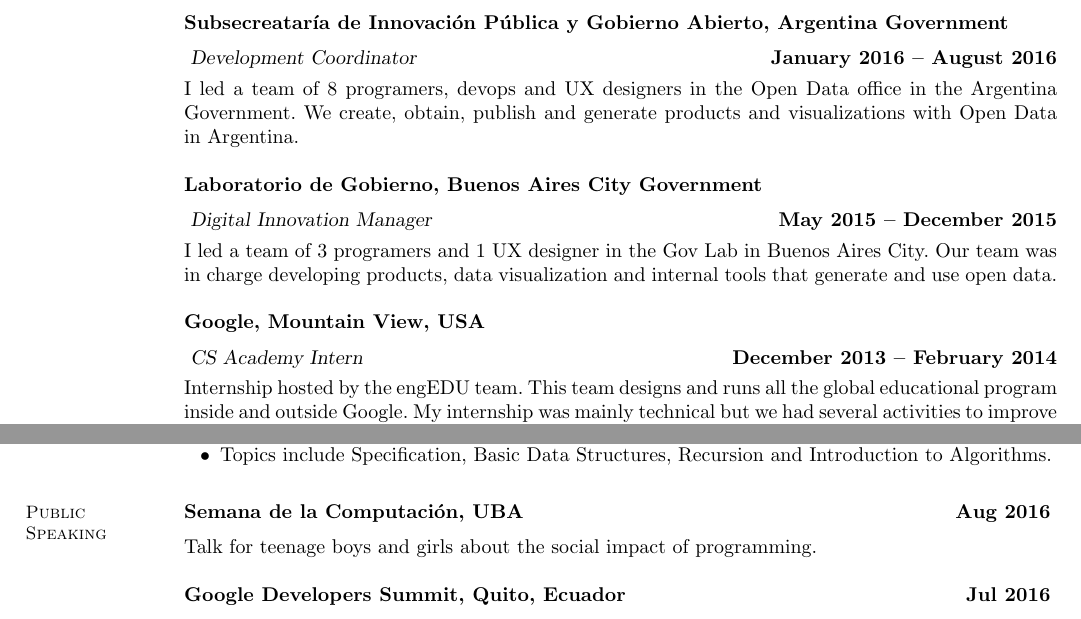
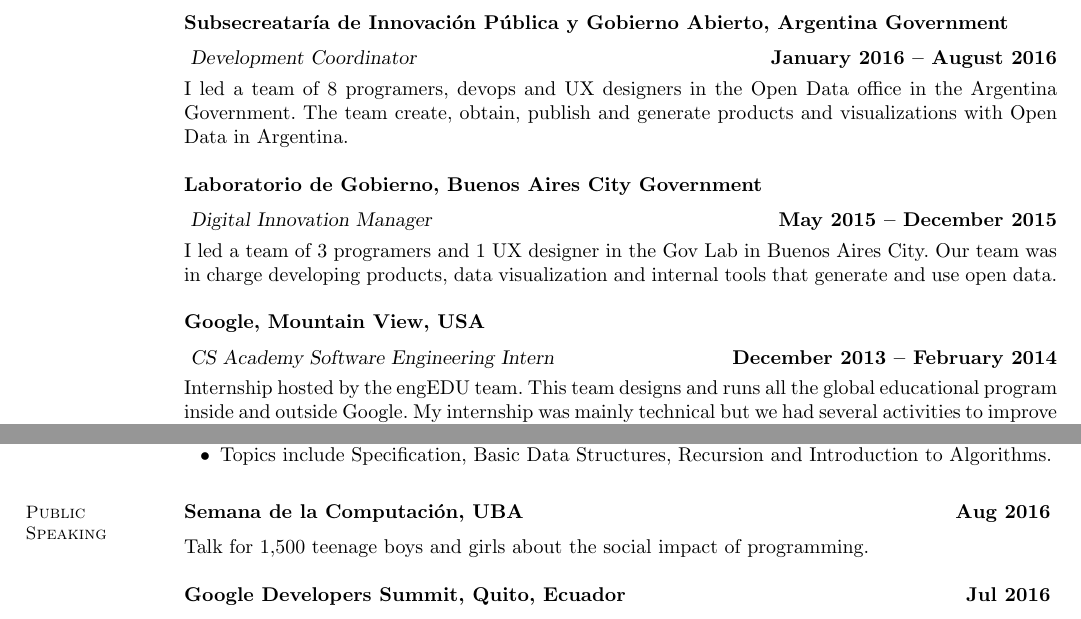
Before and after one commit to carohadad/cv, a LaTeX CV (Carolina Hadad Resume.tex): two parts of pages 1 and 2 of 3, joined at a grey line, cut so that both start at the same text. Compiled offline with pdfLaTeX.

Commit message:
Cambios menores de wording

```diff
--- a/Carolina Hadad Resume.tex
+++ b/Carolina Hadad Resume.tex
@@ -50,7 +50,7 @@
 \textbf{Subsecreatar\'ia de Innovaci\'on P\'ublica y Gobierno Abierto, Argentina Government}\vspace{2mm}\\\vspace{1mm}
 \textsl{Development Coordinator} \hfill \textbf{January 2016 -- August 2016}\vspace{-3mm}\\\vspace{-1mm}
 \\
-I led a team of 8 programers, devops and UX designers in the Open Data office in the Argentina Government. We create, obtain, publish and generate products and visualizations with Open Data in Argentina.
+I led a team of 8 programers, devops and UX designers in the Open Data office in the Argentina Government. The team create, obtain, publish and generate products and visualizations with Open Data in Argentina.
 
 \textbf{Laboratorio de Gobierno, Buenos Aires City Government}\vspace{2mm}\\\vspace{1mm}
 \textsl{Digital Innovation Manager} \hfill \textbf{May 2015 -- December 2015}\vspace{-3mm}\\\vspace{-1mm}
@@ -59,7 +59,7 @@
 
 
 \textbf{Google, Mountain View, USA}\vspace{2mm}\\\vspace{1mm}
-\textsl{CS Academy Intern} \hfill \textbf{December 2013 -- February 2014}\vspace{-3mm}\\\vspace{-1mm}
+\textsl{CS Academy Software Engineering Intern} \hfill \textbf{December 2013 -- February 2014}\vspace{-3mm}\\\vspace{-1mm}
 \\
 Internship hosted by the engEDU team. This team designs and runs all the global educational program inside and outside Google. My internship was mainly technical but we had several activities to improve our communicational and leadership skills.
 
@@ -114,7 +114,7 @@
 \section{\mysidestyle Public\\Speaking}
 
 \textbf{Semana de la Computaci\'on, UBA} \hfill \textbf{Aug 2016} \vspace{2mm} \\
-Talk for teenage boys and girls about the social impact of programming.
+Talk for 1,500 teenage boys and girls about the social impact of programming.
 
 \textbf{Google Developers Summit, Quito, Ecuador} \hfill \textbf{Jul 2016} \vspace{2mm} \\
 I was invited to give a presentation about tools that can be used in emergency contexts for humanitarian issues.
```
